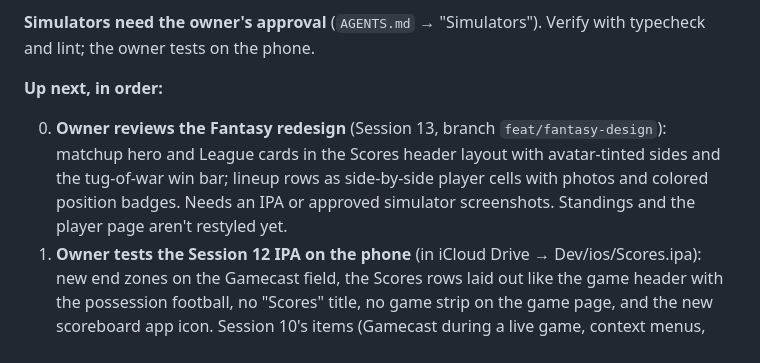
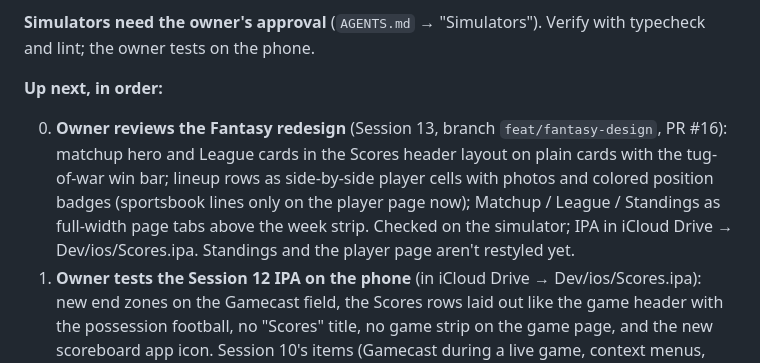
Before and after one commit to timblazing/scores, a Markdown page: docs/WORKLOG.md, the part around the change. Rendered like a GitHub page.

Commit message:
docs: Session 13 IPA and fantasy design state
Co-Authored-By: Claude Opus 5.5 <noreply@anthropic.com>

```diff
--- a/docs/WORKLOG.md
+++ b/docs/WORKLOG.md
@@ -12,7 +12,7 @@ Keep this list current at the end of every session; session notes below are hist
 
 **Up next, in order:**
 
-0. **Owner reviews the Fantasy redesign** (Session 13, branch `feat/fantasy-design`): matchup hero and League cards in the Scores header layout with avatar-tinted sides and the tug-of-war win bar; lineup rows as side-by-side player cells with photos and colored position badges. Needs an IPA or approved simulator screenshots. Standings and the player page aren't restyled yet.
+0. **Owner reviews the Fantasy redesign** (Session 13, branch `feat/fantasy-design`, PR #16): matchup hero and League cards in the Scores header layout on plain cards with the tug-of-war win bar; lineup rows as side-by-side player cells with photos and colored position badges (sportsbook lines only on the player page now); Matchup / League / Standings as full-width page tabs above the week strip. Checked on the simulator; IPA in iCloud Drive → Dev/ios/Scores.ipa. Standings and the player page aren't restyled yet.
 1. **Owner tests the Session 12 IPA on the phone** (in iCloud Drive → Dev/ios/Scores.ipa): new end zones on the Gamecast field, the Scores rows laid out like the game header with the possession football, no "Scores" title, no game strip on the game page, and the new scoreboard app icon. Session 10's items (Gamecast during a live game, context menus, haptics) are also still unconfirmed.
 2. **More design refinement.** The owner is focused on design. Ask for notes; offer side-by-side simulator screenshots only if the owner approves a simulator.
 3. **Owner tests the Fantasy data on the phone** (Session 11): book lines and ▲/▼ on a pregame lineup, tapping a player, the all-time series card, Standings → Power (Oiled Down only) and All-time. Lines only show before kickoff, so test before a slate.
```
